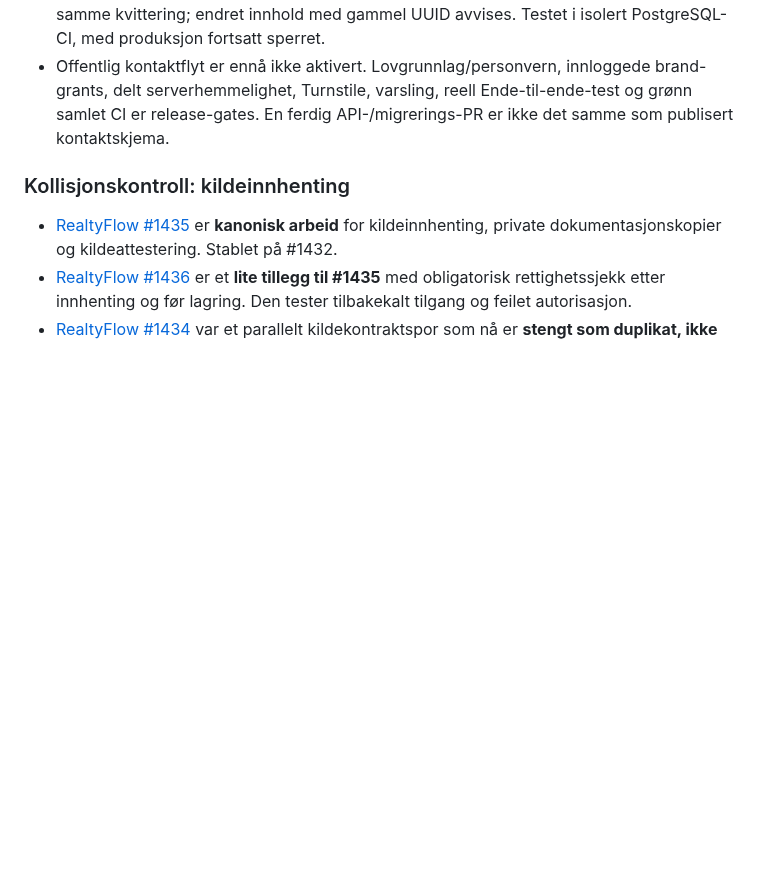
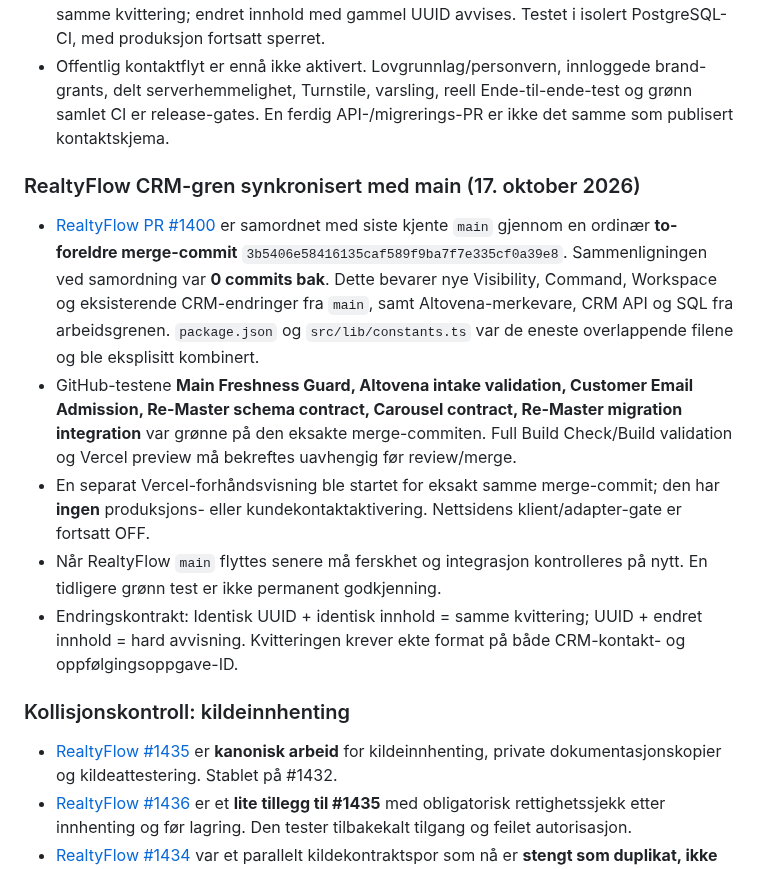
Before and after one commit to freddybremseth-coder/Altovena, a Markdown page: docs/ALTOVENA_MASTER_ROADMAP.md, the part around the change. Drawn GitHub-style; blank space fills up the shorter version.

Commit message:
docs(altovena): record conflict-resolved RealtyFlow CRM merge and exact-commit validation

```diff
--- a/docs/ALTOVENA_MASTER_ROADMAP.md
+++ b/docs/ALTOVENA_MASTER_ROADMAP.md
@@ -124,6 +124,14 @@ Altovena er **ikke én monolittisk Git-gren**. Produktene har egne kode-/dataeie
 - Nye endringer i RealtyFlow PR #1400 knytter hver mottakskvittering (`submission_id`) til en SHA-256-digest av aksepterte skjemafelter. Bare en **identisk** innsending kan returnere samme kvittering; endret innhold med gammel UUID avvises. Testet i isolert PostgreSQL-CI, med produksjon fortsatt sperret.
 - Offentlig kontaktflyt er ennå ikke aktivert. Lovgrunnlag/personvern, innloggede brand-grants, delt serverhemmelighet, Turnstile, varsling, reell Ende-til-ende-test og grønn samlet CI er release-gates. En ferdig API-/migrerings-PR er ikke det samme som publisert kontaktskjema.
 
+### RealtyFlow CRM-gren synkronisert med main (17. oktober 2026)
+
+- [RealtyFlow PR #1400](https://github.com/freddybremseth-coder/realtyflow-pro/pull/1400) er samordnet med siste kjente `main` gjennom en ordinær **to-foreldre merge-commit** `3b5406e58416135caf589f9ba7f7e335cf0a39e8`. Sammenligningen ved samordning var **0 commits bak**. Dette bevarer nye Visibility, Command, Workspace og eksisterende CRM-endringer fra `main`, samt Altovena-merkevare, CRM API og SQL fra arbeidsgrenen. `package.json` og `src/lib/constants.ts` var de eneste overlappende filene og ble eksplisitt kombinert.
+- GitHub-testene **Main Freshness Guard, Altovena intake validation, Customer Email Admission, Re-Master schema contract, Carousel contract, Re-Master migration integration** var grønne på den eksakte merge-commiten. Full Build Check/Build validation og Vercel preview må bekreftes uavhengig før review/merge.
+- En separat Vercel-forhåndsvisning ble startet for eksakt samme merge-commit; den har **ingen** produksjons- eller kundekontaktaktivering. Nettsidens klient/adapter-gate er fortsatt OFF.
+- Når RealtyFlow `main` flyttes senere må ferskhet og integrasjon kontrolleres på nytt. En tidligere grønn test er ikke permanent godkjenning.
+- Endringskontrakt: Identisk UUID + identisk innhold = samme kvittering; UUID + endret innhold = hard avvisning. Kvitteringen krever ekte format på både CRM-kontakt- og oppfølgingsoppgave-ID.
+
 ### Kollisjonskontroll: kildeinnhenting
 
 - [RealtyFlow #1435](https://github.com/freddybremseth-coder/realtyflow-pro/pull/1435) er **kanonisk arbeid** for kildeinnhenting, private dokumentasjonskopier og kildeattestering. Stablet på #1432.
```
